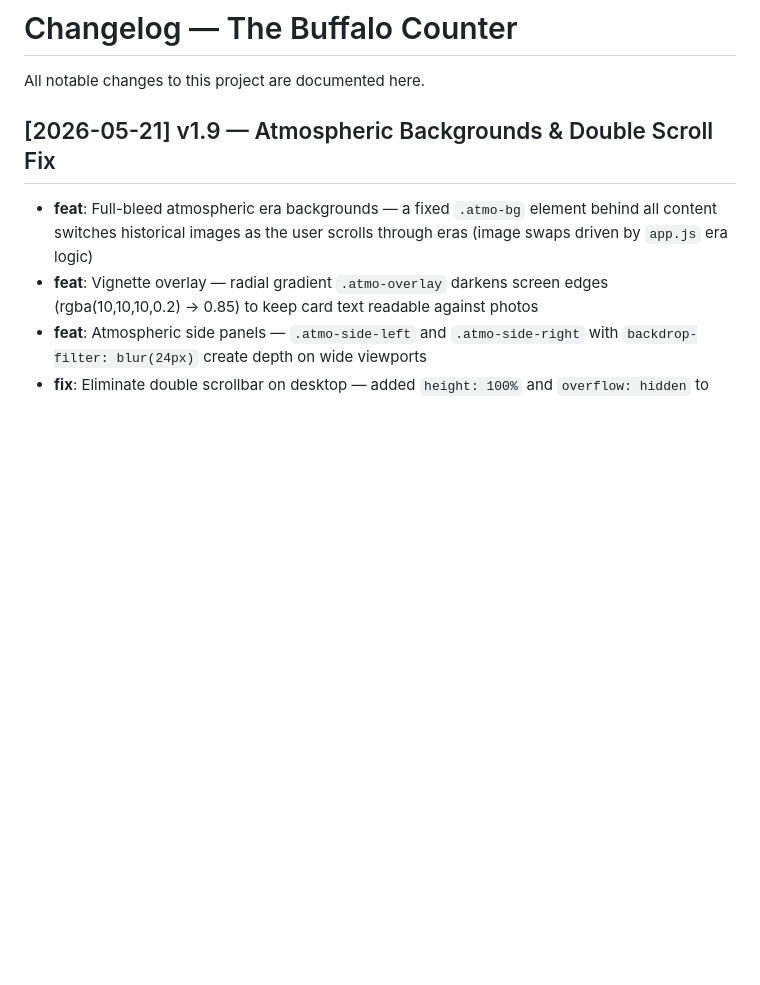
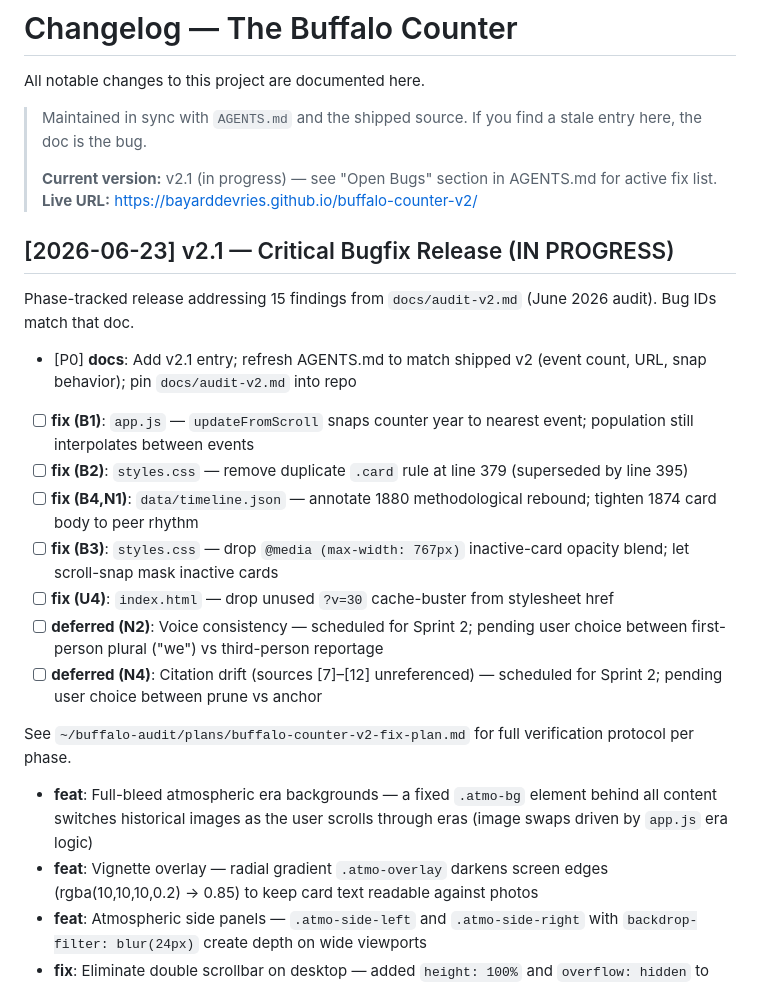
Before and after one commit to Bayarddevries/buffalo-counter, a Markdown page: CHANGELOG.md, the part around the change. GitHub-like rendering; blank space fills up the shorter version.

```diff
--- a/CHANGELOG.md
+++ b/CHANGELOG.md
@@ -2,7 +2,27 @@
 
 All notable changes to this project are documented here.
 
- ## [2026-05-21] v1.9 — Atmospheric Backgrounds & Double Scroll Fix
+> Maintained in sync with `AGENTS.md` and the shipped source. If you find a stale entry here, the doc is the bug.
+>
+> **Current version:** v2.1 (in progress) — see "Open Bugs" section in AGENTS.md for active fix list.
+> **Live URL:** https://bayarddevries.github.io/buffalo-counter-v2/
+
+## [2026-06-23] v2.1 — Critical Bugfix Release (IN PROGRESS)
+
+Phase-tracked release addressing 15 findings from `docs/audit-v2.md` (June 2026 audit). Bug IDs match that doc.
+
+- [P0] **docs**: Add v2.1 entry; refresh AGENTS.md to match shipped v2 (event count, URL, snap behavior); pin `docs/audit-v2.md` into repo
+- [ ] **fix (B1)**: `app.js` — `updateFromScroll` snaps counter year to nearest event; population still interpolates between events
+- [ ] **fix (B2)**: `styles.css` — remove duplicate `.card` rule at line 379 (superseded by line 395)
+- [ ] **fix (B4,N1)**: `data/timeline.json` — annotate 1880 methodological rebound; tighten 1874 card body to peer rhythm
+- [ ] **fix (B3)**: `styles.css` — drop `@media (max-width: 767px)` inactive-card opacity blend; let scroll-snap mask inactive cards
+- [ ] **fix (U4)**: `index.html` — drop unused `?v=30` cache-buster from stylesheet href
+- [ ] **deferred (N2)**: Voice consistency — scheduled for Sprint 2; pending user choice between first-person plural ("we") vs third-person reportage
+- [ ] **deferred (N4)**: Citation drift (sources [7]–[12] unreferenced) — scheduled for Sprint 2; pending user choice between prune vs anchor
+
+See `~/buffalo-audit/plans/buffalo-counter-v2-fix-plan.md` for full verification protocol per phase.
+
+
 
 - **feat**: Full-bleed atmospheric era backgrounds — a fixed `.atmo-bg` element behind all content switches historical images as the user scrolls through eras (image swaps driven by `app.js` era logic)
 - **feat**: Vignette overlay — radial gradient `.atmo-overlay` darkens screen edges (rgba(10,10,10,0.2) → 0.85) to keep card text readable against photos
```
Also changed, not shown: AGENTS.md (+26 -3 lines), docs/audit-v2.md (added, +97 -0 lines).
